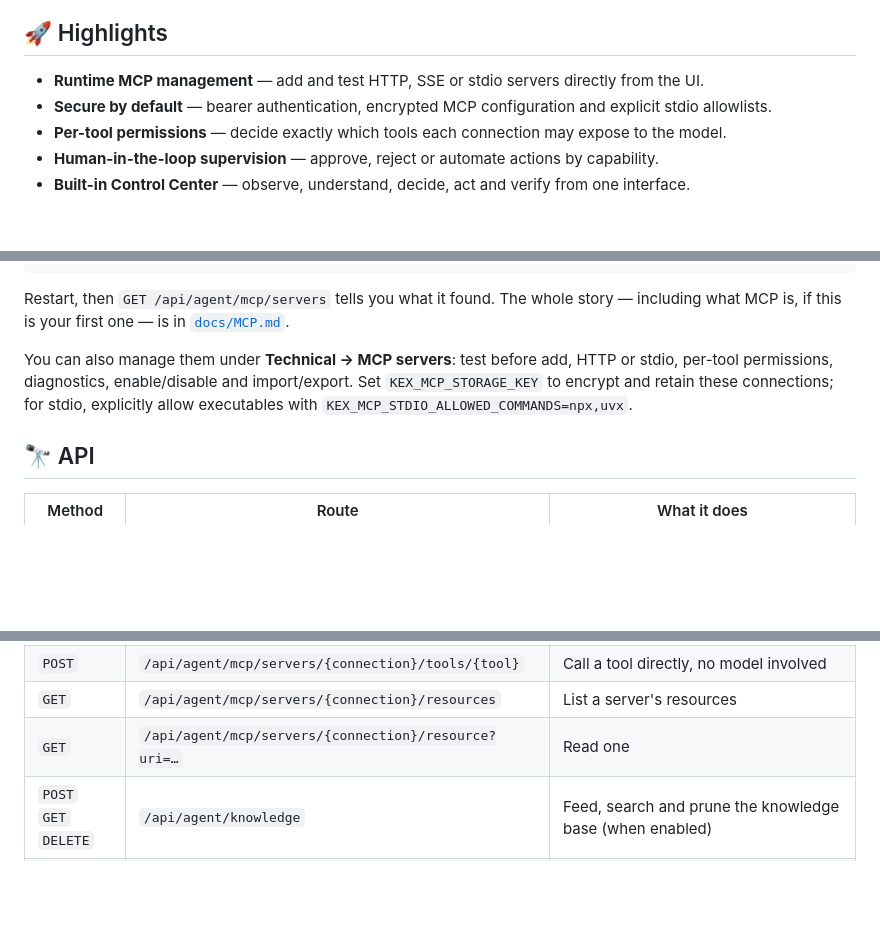
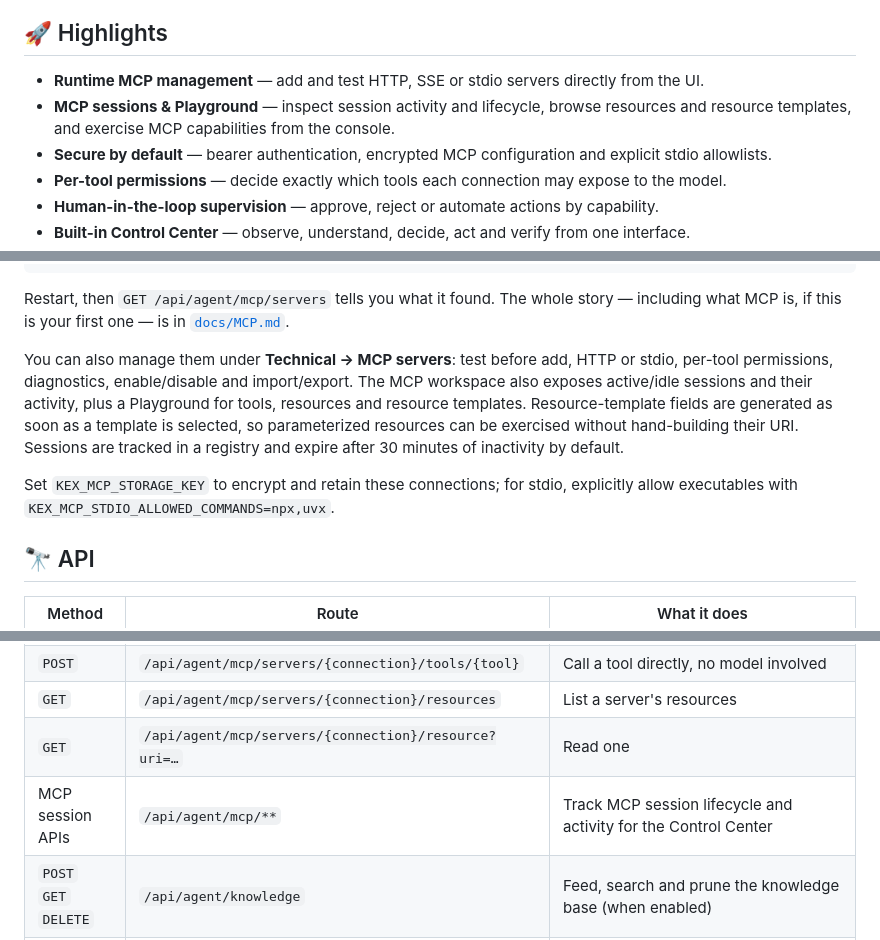
Before and after one commit to devdownin/Kex-agent-ai, a Markdown page: README.md, 3 parts joined by grey strips. Rendered like a GitHub page; blank space fills up the shorter version.

Commit message:
docs: document MCP sessions and playground

```diff
--- a/README.md
+++ b/README.md
@@ -43,6 +43,7 @@ controlled, and every result can be traced.
 ## 🚀 Highlights
 
 - **Runtime MCP management** — add and test HTTP, SSE or stdio servers directly from the UI.
+- **MCP sessions & Playground** — inspect session activity and lifecycle, browse resources and resource templates, and exercise MCP capabilities from the console.
 - **Secure by default** — bearer authentication, encrypted MCP configuration and explicit stdio
   allowlists.
 - **Per-tool permissions** — decide exactly which tools each connection may expose to the model.
@@ -243,9 +244,14 @@ Restart, then `GET /api/agent/mcp/servers` tells you what it found. The whole st
 MCP is, if this is your first one — is in [`docs/MCP.md`](docs/MCP.md).
 
 You can also manage them under **Technical → MCP servers**: test before add, HTTP or stdio,
-per-tool permissions, diagnostics, enable/disable and import/export. Set `KEX_MCP_STORAGE_KEY` to
-encrypt and retain these connections; for stdio, explicitly allow executables with
-`KEX_MCP_STDIO_ALLOWED_COMMANDS=npx,uvx`.
+per-tool permissions, diagnostics, enable/disable and import/export. The MCP workspace also exposes
+active/idle sessions and their activity, plus a Playground for tools, resources and resource
+templates. Resource-template fields are generated as soon as a template is selected, so parameterized
+resources can be exercised without hand-building their URI. Sessions are tracked in a registry and
+expire after 30 minutes of inactivity by default.
+
+Set `KEX_MCP_STORAGE_KEY` to encrypt and retain these connections; for stdio, explicitly allow
+executables with `KEX_MCP_STDIO_ALLOWED_COMMANDS=npx,uvx`.
 
 ## 🔭 API
 
@@ -259,6 +265,7 @@ encrypt and retain these connections; for stdio, explicitly allow executables wi
 | `POST` | `/api/agent/mcp/servers/{connection}/tools/{tool}` | Call a tool directly, no model involved |
 | `GET` | `/api/agent/mcp/servers/{connection}/resources` | List a server's resources |
 | `GET` | `/api/agent/mcp/servers/{connection}/resource?uri=…` | Read one |
+| MCP session APIs | `/api/agent/mcp/**` | Track MCP session lifecycle and activity for the Control Center |
 | `POST` `GET` `DELETE` | `/api/agent/knowledge` | Feed, search and prune the knowledge base (when enabled) |
 | `GET` | `/api/agent/supervision/overview` | Everything the first screen needs, in one request |
 | `POST` | `/api/agent/supervision/cycles` | Run an analysis cycle now |
```
